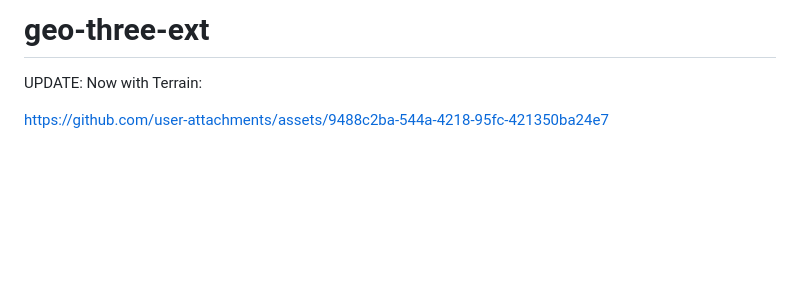
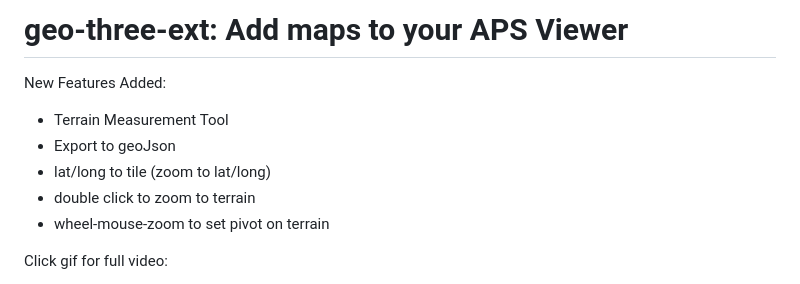
Before and after one commit to wallabyway/geo-three-ext, a Markdown page: README.md, the part around one of its changes. Drawn GitHub-style; blank space fills up the shorter version.

```diff
--- a/README.md
+++ b/README.md
@@ -1,6 +1,11 @@
-# geo-three-ext
+# geo-three-ext: Add maps to your APS Viewer
 
-UPDATE: Now with Terrain:
+New Features Added:
+- Terrain Measurement Tool
+- Export to geoJson
+- lat/long to tile (zoom to lat/long)
+- double click to zoom to terrain
+- wheel-mouse-zoom to set pivot on terrain
 
-https://github.com/user-attachments/assets/9488c2ba-544a-4218-95fc-421350ba24e7
+Click gif for full video:
 
```
Also changed, not shown: other parts of README.md (+2 -4 lines).
